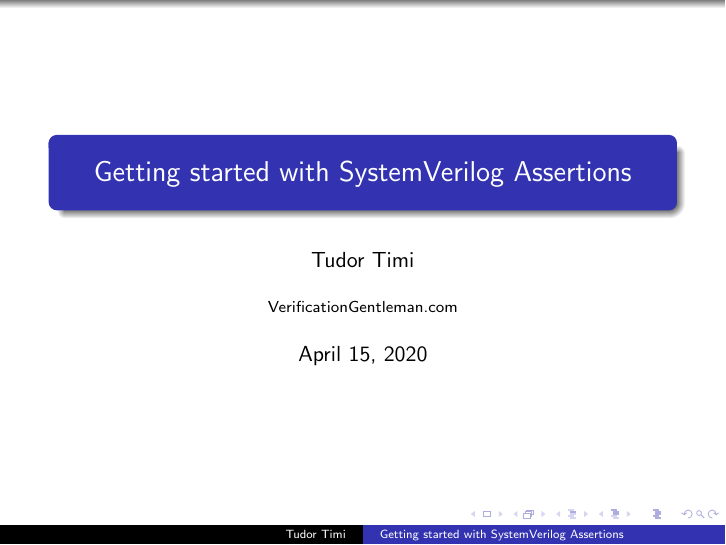
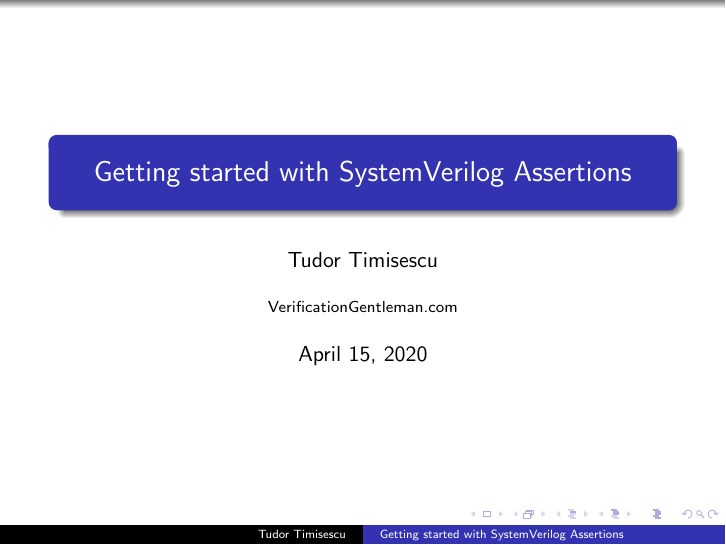
Before and after one commit to verification-gentleman-blog/getting-started-with-sva, LaTeX slides (presentation.tex): page 1 of 38. Compiled offline with pdfLaTeX.

Commit message:
Add full name

```diff
--- a/presentation.tex
+++ b/presentation.tex
@@ -3,7 +3,7 @@
 
 \usetheme{Warsaw}
 \title{Getting started with SystemVerilog Assertions}
-\author{Tudor Timi}
+\author{Tudor Timisescu}
 \institute{VerificationGentleman.com}
 \date{April 15, 2020}
 \begin{document}
```
